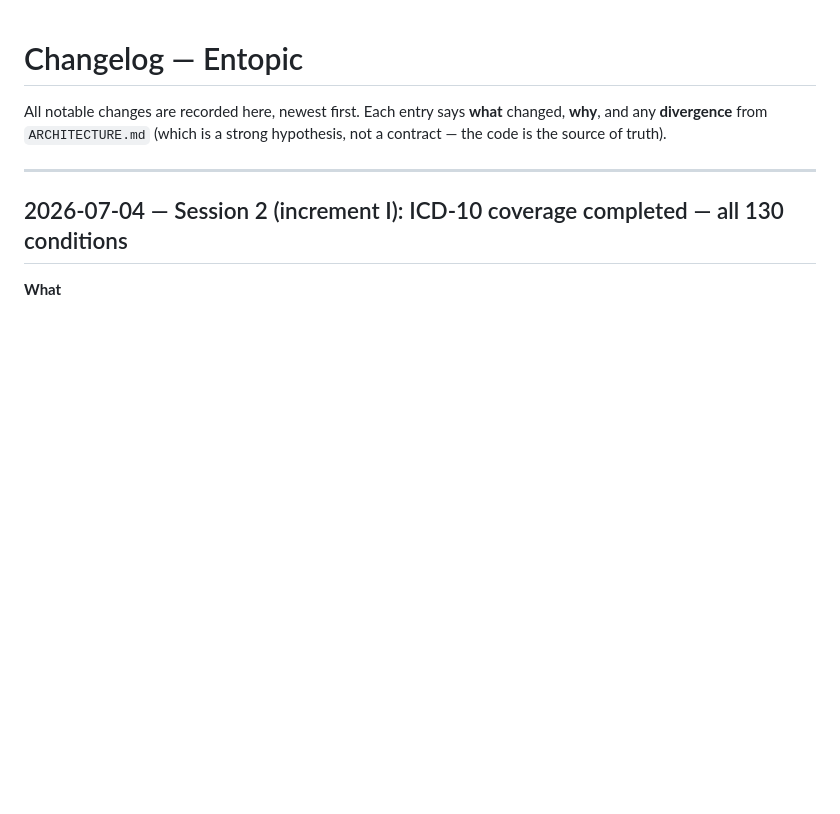
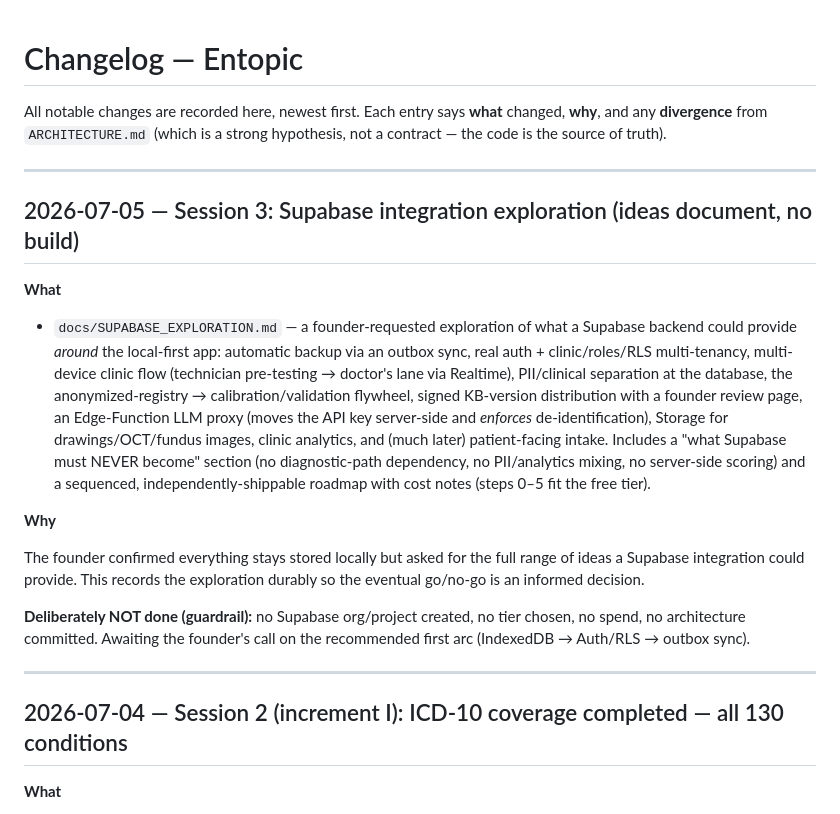
Before and after one commit to gyandeepnath/Entopic-AI-Copilot-, a Markdown page: CHANGELOG.md, the part around the change. Drawn GitHub-style; blank space fills up the shorter version.

```diff
--- a/CHANGELOG.md
+++ b/CHANGELOG.md
@@ -3,6 +3,36 @@
 All notable changes are recorded here, newest first. Each entry says **what**
 changed, **why**, and any **divergence** from `ARCHITECTURE.md` (which is a
 strong hypothesis, not a contract — the code is the source of truth).
+
+---
+
+## 2026-07-05 — Session 3: Supabase integration exploration (ideas document, no build)
+
+**What**
+
+- `docs/SUPABASE_EXPLORATION.md` — a founder-requested exploration of what a
+  Supabase backend could provide *around* the local-first app: automatic
+  backup via an outbox sync, real auth + clinic/roles/RLS multi-tenancy,
+  multi-device clinic flow (technician pre-testing → doctor's lane via
+  Realtime), PII/clinical separation at the database, the anonymized-registry
+  → calibration/validation flywheel, signed KB-version distribution with a
+  founder review page, an Edge-Function LLM proxy (moves the API key
+  server-side and *enforces* de-identification), Storage for
+  drawings/OCT/fundus images, clinic analytics, and (much later)
+  patient-facing intake. Includes a "what Supabase must NEVER become"
+  section (no diagnostic-path dependency, no PII/analytics mixing, no
+  server-side scoring) and a sequenced, independently-shippable roadmap
+  with cost notes (steps 0–5 fit the free tier).
+
+**Why**
+
+The founder confirmed everything stays stored locally but asked for the full
+range of ideas a Supabase integration could provide. This records the
+exploration durably so the eventual go/no-go is an informed decision.
+
+**Deliberately NOT done (guardrail):** no Supabase org/project created, no
+tier chosen, no spend, no architecture committed. Awaiting the founder's
+call on the recommended first arc (IndexedDB → Auth/RLS → outbox sync).
 
 ---
 
```
Also changed, not shown: docs/SUPABASE_EXPLORATION.md (added, +199 -0 lines).
